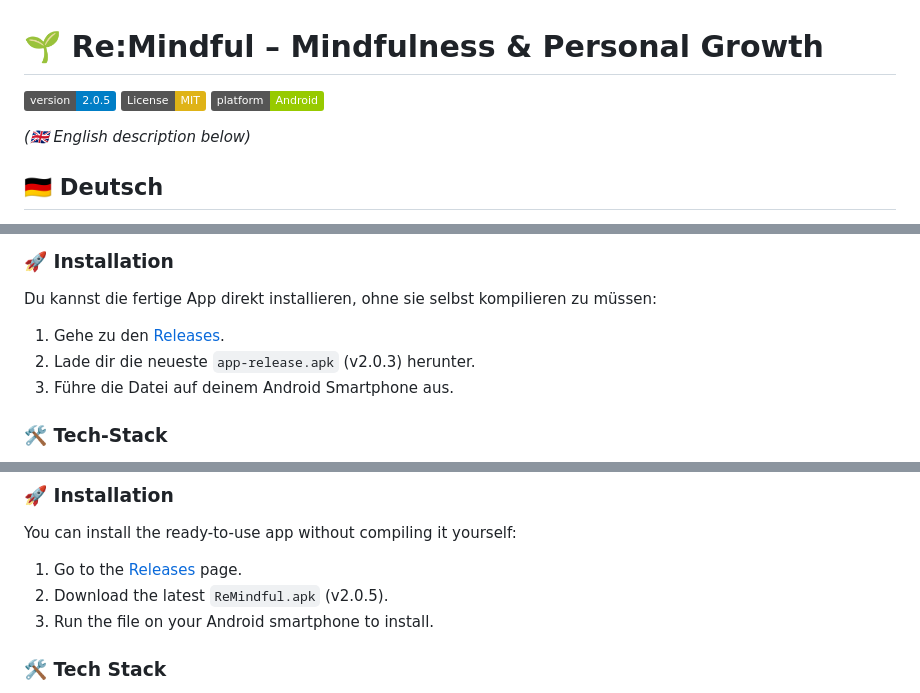
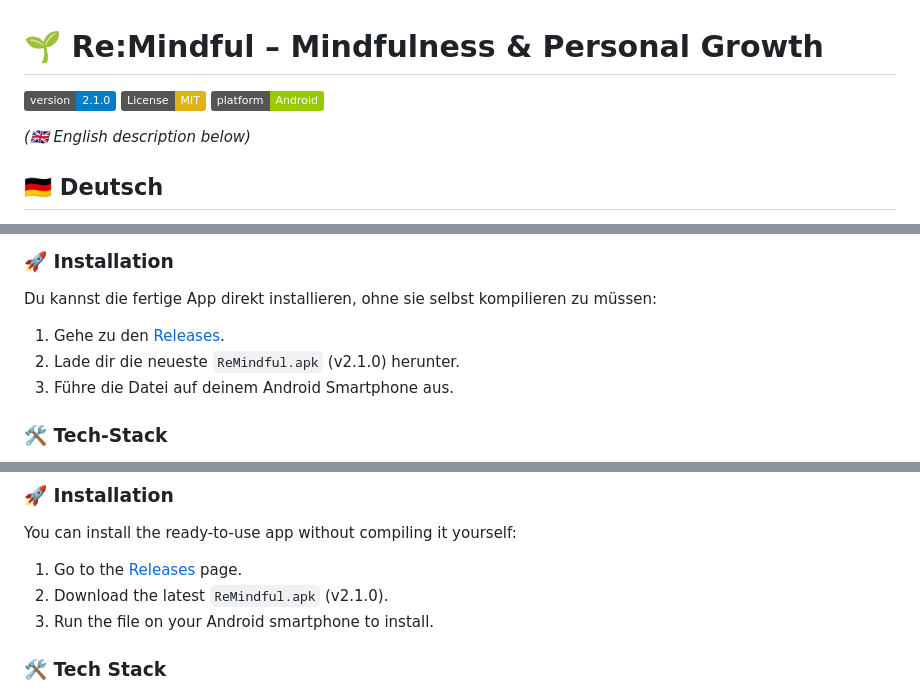
Before and after one commit to tsvie/ReMindful_2, a Markdown page: README.md, 3 parts joined by grey strips. Rendered like a GitHub page; badges without logos.

Commit message:
📝 Update README with v2.1.0 and correct repository URLs

```diff
--- a/README.md
+++ b/README.md
@@ -1,8 +1,8 @@
 # 🌱 Re:Mindful – Mindfulness & Personal Growth
 
-[![Version](https://img.shields.io/badge/version-2.0.5-blue.svg)](https://github.com/tsvie/ReMindful_2/releases)
+[![Version](https://img.shields.io/badge/version-2.1.0-blue.svg)](https://github.com/tsvie/ReMindful_2/releases)
 [![License: MIT](https://img.shields.io/badge/License-MIT-yellow.svg)](https://opensource.org/licenses/MIT)
-[![Platform](https://img.shields.io/badge/platform-Android-green.svg)](https://github.com/DeinName/ReMindful)
+[![Platform](https://img.shields.io/badge/platform-Android-green.svg)](https://github.com/tsvie/ReMindful_2)
 
 *(🇬🇧 English description below)*
 
@@ -21,8 +21,8 @@
 
 ### 🚀 Installation
 Du kannst die fertige App direkt installieren, ohne sie selbst kompilieren zu müssen:
-1. Gehe zu den [Releases](https://github.com/DeinName/ReMindful/releases).
-2. Lade dir die neueste `app-release.apk` (v2.0.3) herunter.
+1. Gehe zu den [Releases](https://github.com/tsvie/ReMindful_2/releases).
+2. Lade dir die neueste `ReMindful.apk` (v2.1.0) herunter.
 3. Führe die Datei auf deinem Android Smartphone aus.
 
 ### 🛠 Tech-Stack
@@ -49,7 +49,7 @@ Du kannst die fertige App direkt installieren, ohne sie selbst kompilieren zu m
 ### 🚀 Installation
 You can install the ready-to-use app without compiling it yourself:
 1. Go to the [Releases](https://github.com/tsvie/ReMindful_2/releases) page.
-2. Download the latest `ReMindful.apk` (v2.0.5).
+2. Download the latest `ReMindful.apk` (v2.1.0).
 3. Run the file on your Android smartphone to install.
 
 ### 🛠 Tech Stack
```
